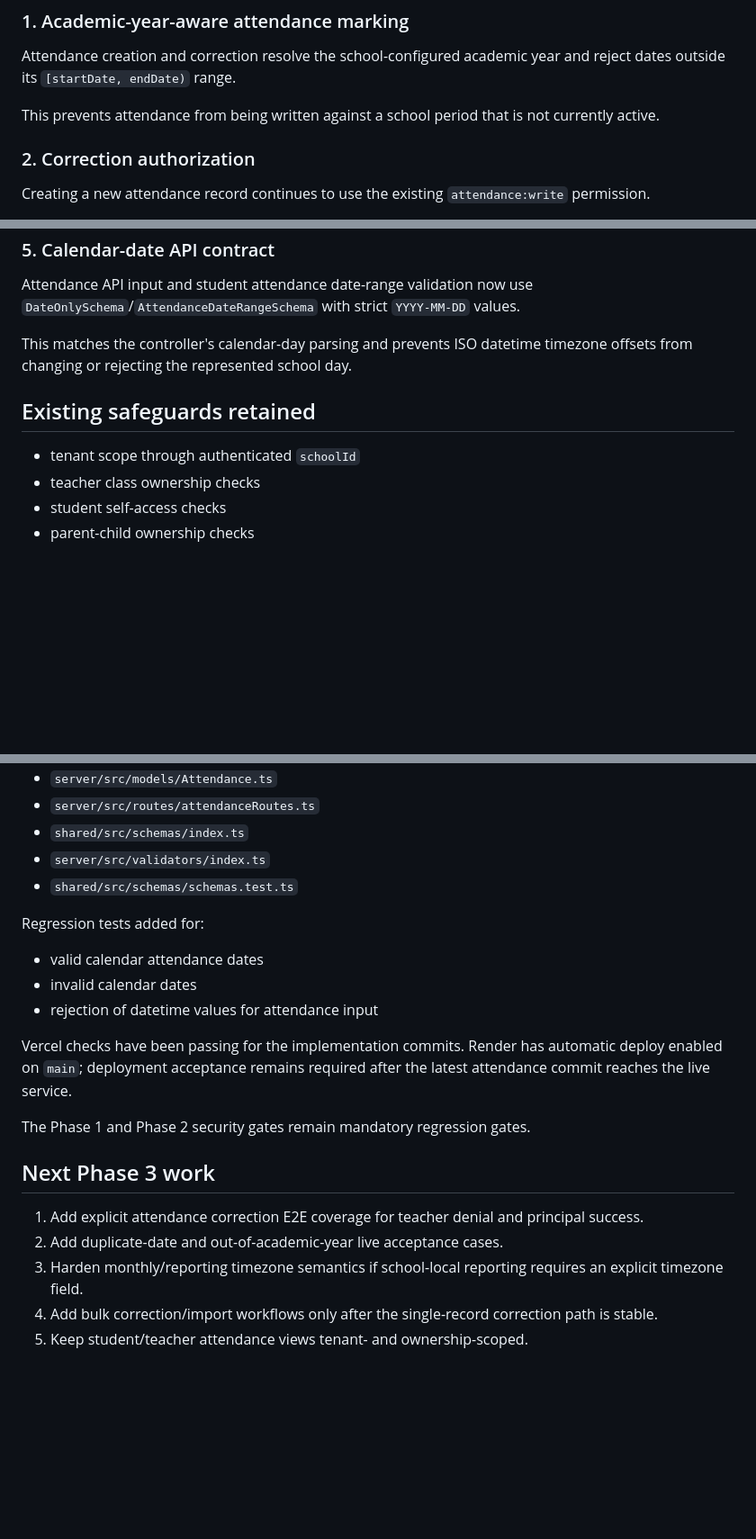
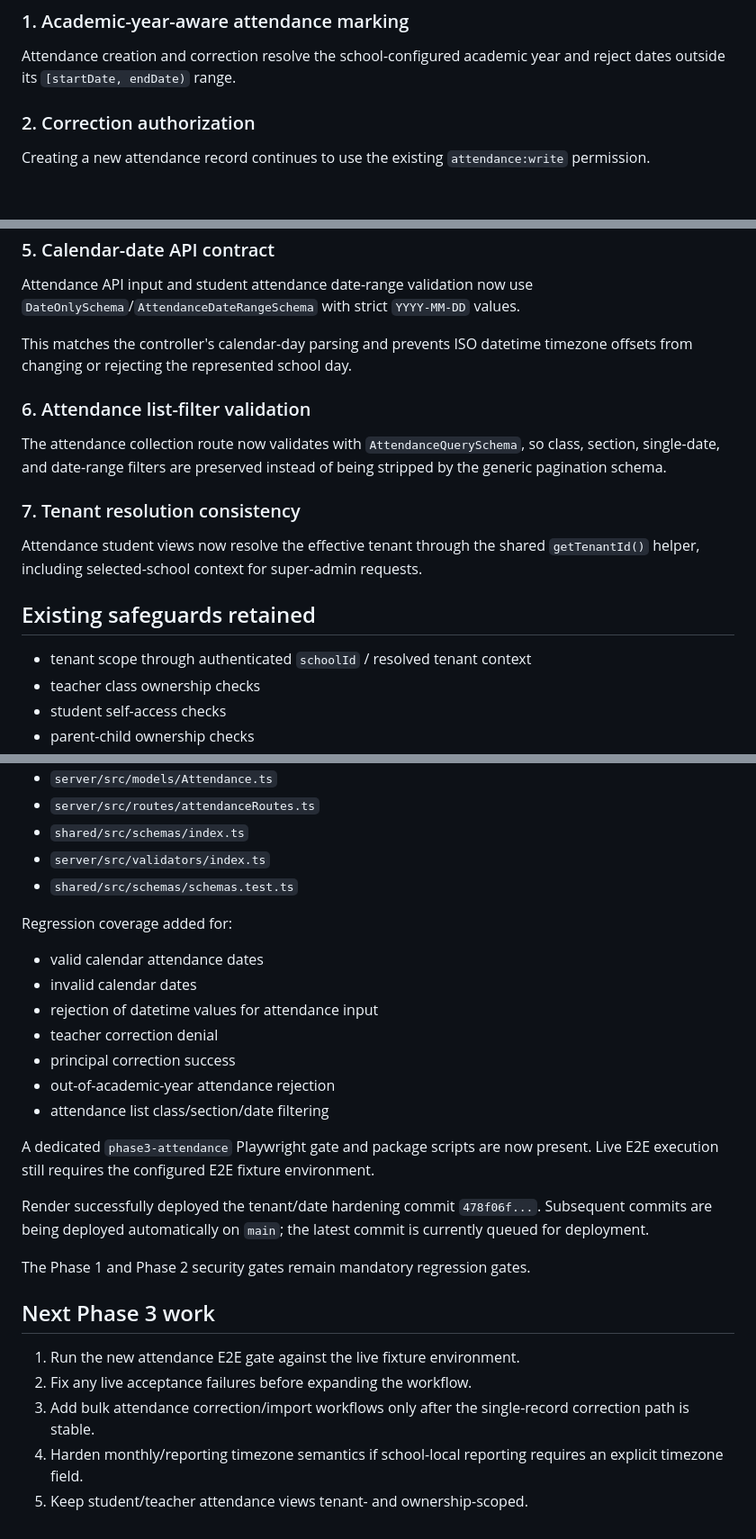
Before and after one commit to araj3539/school-erp, a Markdown page: docs/phase3-attendance-progress.md, 3 parts joined by grey strips. Shown at 90% size. Rendered like a GitHub page; blank space fills up the shorter version.

Commit message:
docs(attendance): record phase3 acceptance coverage

```diff
--- a/docs/phase3-attendance-progress.md
+++ b/docs/phase3-attendance-progress.md
@@ -8,8 +8,6 @@ Phase state: `IN_PROGRESS`
 
 ### 1. Academic-year-aware attendance marking
 Attendance creation and correction resolve the school-configured academic year and reject dates outside its `[startDate, endDate)` range.
-
-This prevents attendance from being written against a school period that is not currently active.
 
 ### 2. Correction authorization
 Creating a new attendance record continues to use the existing `attendance:write` permission.
@@ -31,9 +29,15 @@ Attendance API input and student attendance date-range validation now use `DateO
 
 This matches the controller's calendar-day parsing and prevents ISO datetime timezone offsets from changing or rejecting the represented school day.
 
+### 6. Attendance list-filter validation
+The attendance collection route now validates with `AttendanceQuerySchema`, so class, section, single-date, and date-range filters are preserved instead of being stripped by the generic pagination schema.
+
+### 7. Tenant resolution consistency
+Attendance student views now resolve the effective tenant through the shared `getTenantId()` helper, including selected-school context for super-admin requests.
+
 ## Existing safeguards retained
 
-- tenant scope through authenticated `schoolId`
+- tenant scope through authenticated `schoolId` / resolved tenant context
 - teacher class ownership checks
 - student self-access checks
 - parent-child ownership checks
@@ -53,19 +57,25 @@ Source-level review completed for:
 - `server/src/validators/index.ts`
 - `shared/src/schemas/schemas.test.ts`
 
-Regression tests added for:
+Regression coverage added for:
 - valid calendar attendance dates
 - invalid calendar dates
 - rejection of datetime values for attendance input
+- teacher correction denial
+- principal correction success
+- out-of-academic-year attendance rejection
+- attendance list class/section/date filtering
 
-Vercel checks have been passing for the implementation commits. Render has automatic deploy enabled on `main`; deployment acceptance remains required after the latest attendance commit reaches the live service.
+A dedicated `phase3-attendance` Playwright gate and package scripts are now present. Live E2E execution still requires the configured E2E fixture environment.
+
+Render successfully deployed the tenant/date hardening commit `478f06f...`. Subsequent commits are being deployed automatically on `main`; the latest commit is currently queued for deployment.
 
 The Phase 1 and Phase 2 security gates remain mandatory regression gates.
 
 ## Next Phase 3 work
 
-1. Add explicit attendance correction E2E coverage for teacher denial and principal success.
-2. Add duplicate-date and out-of-academic-year live acceptance cases.
-3. Harden monthly/reporting timezone semantics if school-local reporting requires an explicit timezone field.
-4. Add bulk correction/import workflows only after the single-record correction path is stable.
+1. Run the new attendance E2E gate against the live fixture environment.
+2. Fix any live acceptance failures before expanding the workflow.
+3. Add bulk attendance correction/import workflows only after the single-record correction path is stable.
+4. Harden monthly/reporting timezone semantics if school-local reporting requires an explicit timezone field.
 5. Keep student/teacher attendance views tenant- and ownership-scoped.
```
